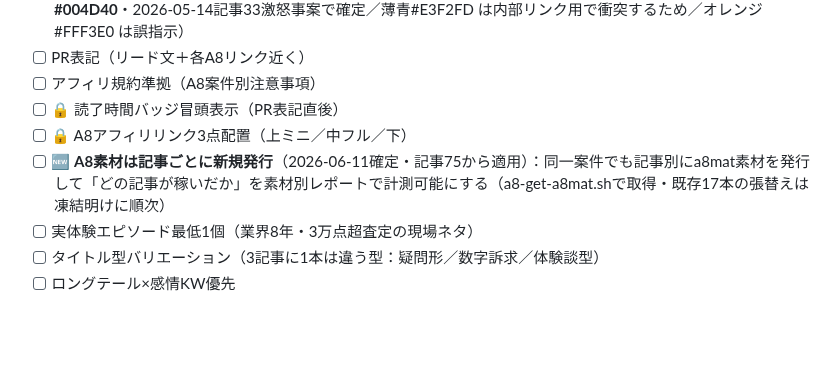
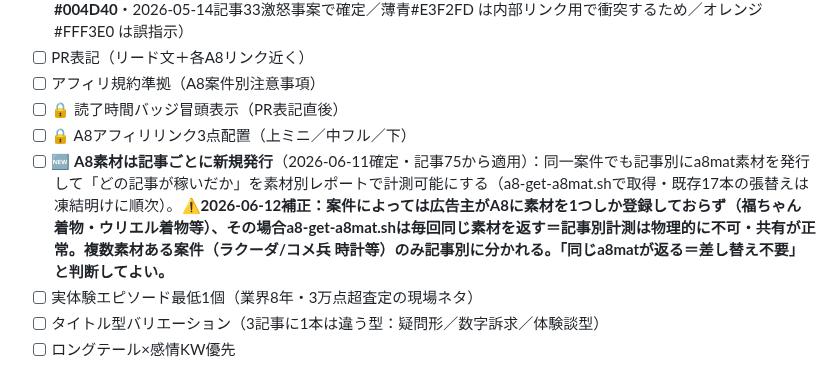
Before and after one commit to morimo335-pixel/re-money-lab, a Markdown page: .claude-memory/project_remoney_article_workflow.md, the part around the change. GitHub-like rendering; blank space fills up the shorter version.

Commit message:
Sync .claude-memory/ from local memory (auto-sync via sync-mobile-gist.sh)

```diff
--- a/.claude-memory/project_remoney_article_workflow.md
+++ b/.claude-memory/project_remoney_article_workflow.md
@@ -184,7 +184,7 @@ Captain Rotor が毎朝の候補3本生成時に**実買取データの初期リ
 - [ ] アフィリ規約準拠（A8案件別注意事項）
 - [ ] 🔒 読了時間バッジ冒頭表示（PR表記直後）
 - [ ] 🔒 A8アフィリリンク3点配置（上ミニ／中フル／下）
-- [ ] 🆕 **A8素材は記事ごとに新規発行**（2026-06-11確定・記事75から適用）：同一案件でも記事別にa8mat素材を発行して「どの記事が稼いだか」を素材別レポートで計測可能にする（a8-get-a8mat.shで取得・既存17本の張替えは凍結明けに順次）
+- [ ] 🆕 **A8素材は記事ごとに新規発行**（2026-06-11確定・記事75から適用）：同一案件でも記事別にa8mat素材を発行して「どの記事が稼いだか」を素材別レポートで計測可能にする（a8-get-a8mat.shで取得・既存17本の張替えは凍結明けに順次）。**⚠️2026-06-12補正：案件によっては広告主がA8に素材を1つしか登録しておらず（福ちゃん着物・ウリエル着物等）、その場合a8-get-a8mat.shは毎回同じ素材を返す＝記事別計測は物理的に不可・共有が正常。複数素材ある案件（ラクーダ/コメ兵 時計等）のみ記事別に分かれる。「同じa8matが返る＝差し替え不要」と判断してよい。**
 - [ ] 実体験エピソード最低1個（業界8年・3万点超査定の現場ネタ）
 - [ ] タイトル型バリエーション（3記事に1本は違う型：疑問形／数字訴求／体験談型）
 - [ ] ロングテール×感情KW優先
```
